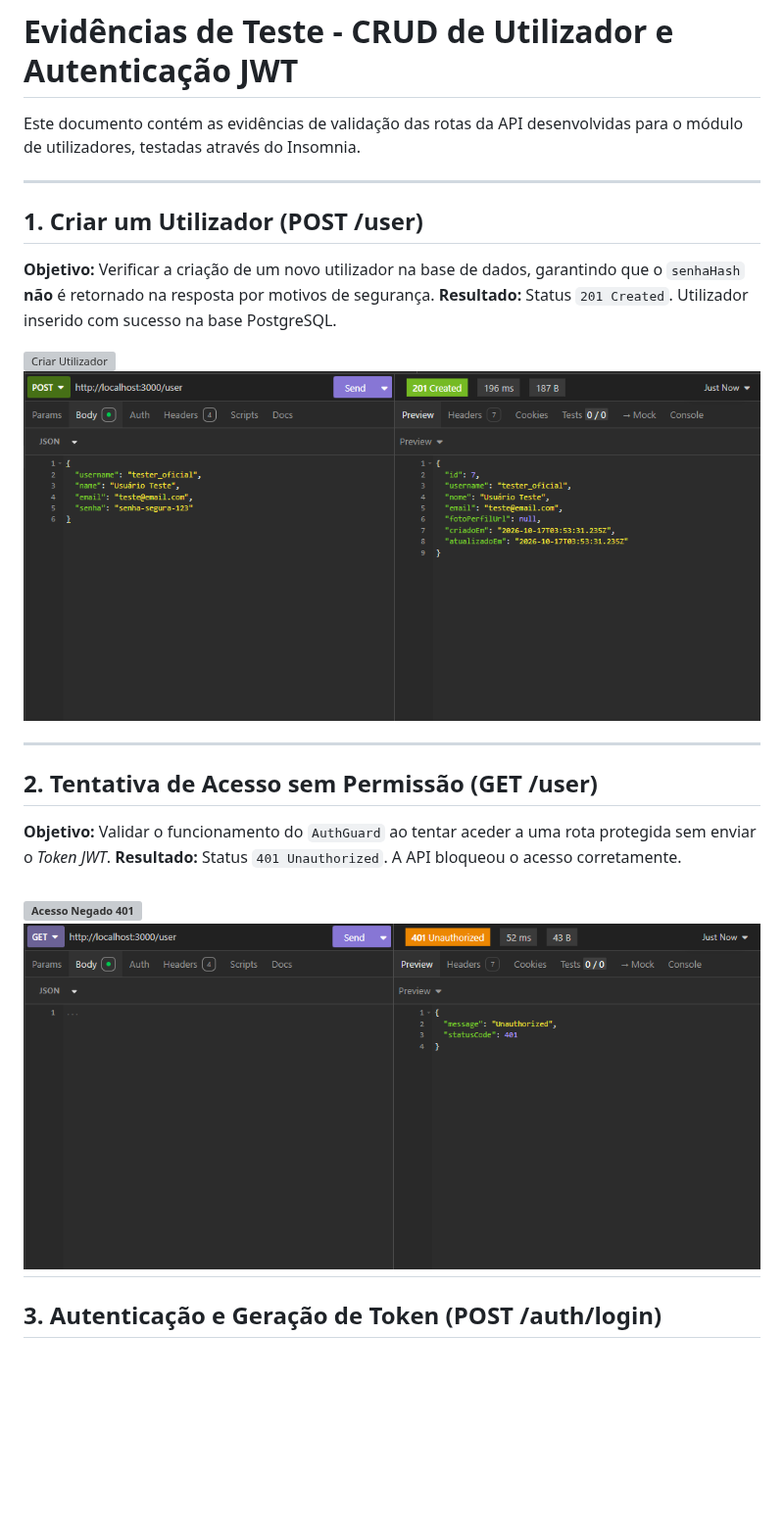
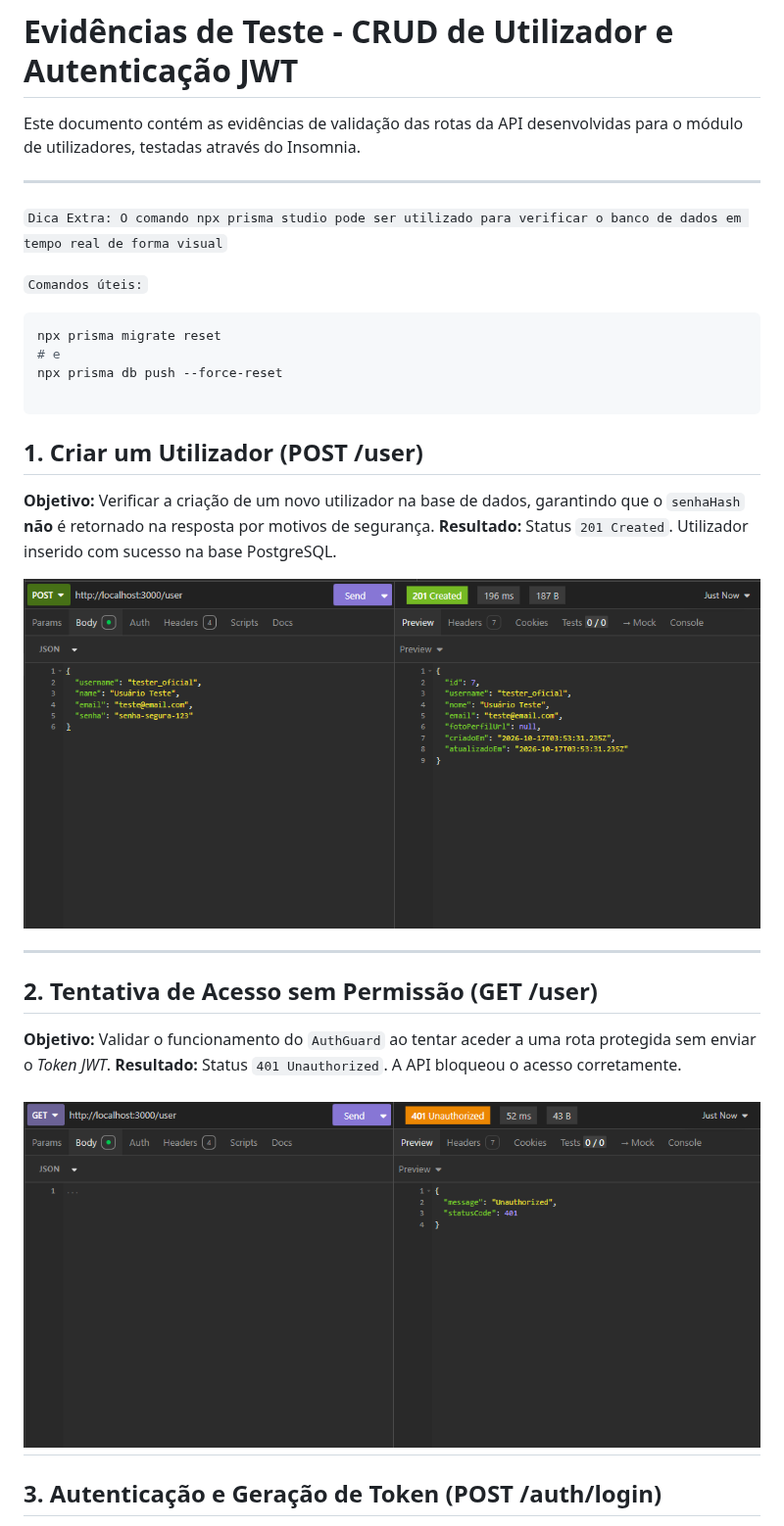
Before and after one commit to cauamc2006-sketch/back-PT-2026-2, a Markdown page: testes_insomnia/Insomnia.md, the part around one of its changes. Shown at 98% size. Drawn GitHub-style; blank space fills up the shorter version; grey boxes are pictures that could not be loaded.

````diff
--- a/testes_insomnia/Insomnia.md
+++ b/testes_insomnia/Insomnia.md
@@ -4,12 +4,23 @@ Este documento contém as evidências de validação das rotas da API desenvolvi
 
 ---
 
+`Dica Extra: O comando npx prisma studio pode ser utilizado para verificar o banco de dados em tempo real de forma visual`
+
+`Comandos úteis:`
+
+```bash
+npx prisma migrate reset
+# e
+npx prisma db push --force-reset
+
+```
+
+
 ## 1. Criar um Utilizador (POST /user)
 **Objetivo:** Verificar a criação de um novo utilizador na base de dados, garantindo que o `senhaHash` **não** é retornado na resposta por motivos de segurança.
 **Resultado:** Status `201 Created`. Utilizador inserido com sucesso na base PostgreSQL.
 
-![Criar Utilizador](./prints/01-criar-utilizador.png)
-![alt text](image.png)
+![Criar Utilizador](image.png)
 
 ---
 
@@ -17,8 +28,7 @@ Este documento contém as evidências de validação das rotas da API desenvolvi
 **Objetivo:** Validar o funcionamento do `AuthGuard` ao tentar aceder a uma rota protegida sem enviar o *Token JWT*.
 **Resultado:** Status `401 Unauthorized`. A API bloqueou o acesso corretamente.
 
-![Acesso Negado 401](./prints/02-acesso-negado.png)
-![alt text](image-1.png)
+![Acesso Negado 401](image-1.png)
 ---
 
 ## 3. Autenticação e Geração de Token (POST /auth/login)
````
Also changed, not shown: other parts of testes_insomnia/Insomnia.md (+30 -6 lines), testes_insomnia/image-6.png (added), testes_insomnia/image-7.png (added), testes_insomnia/image-8.png (added).
